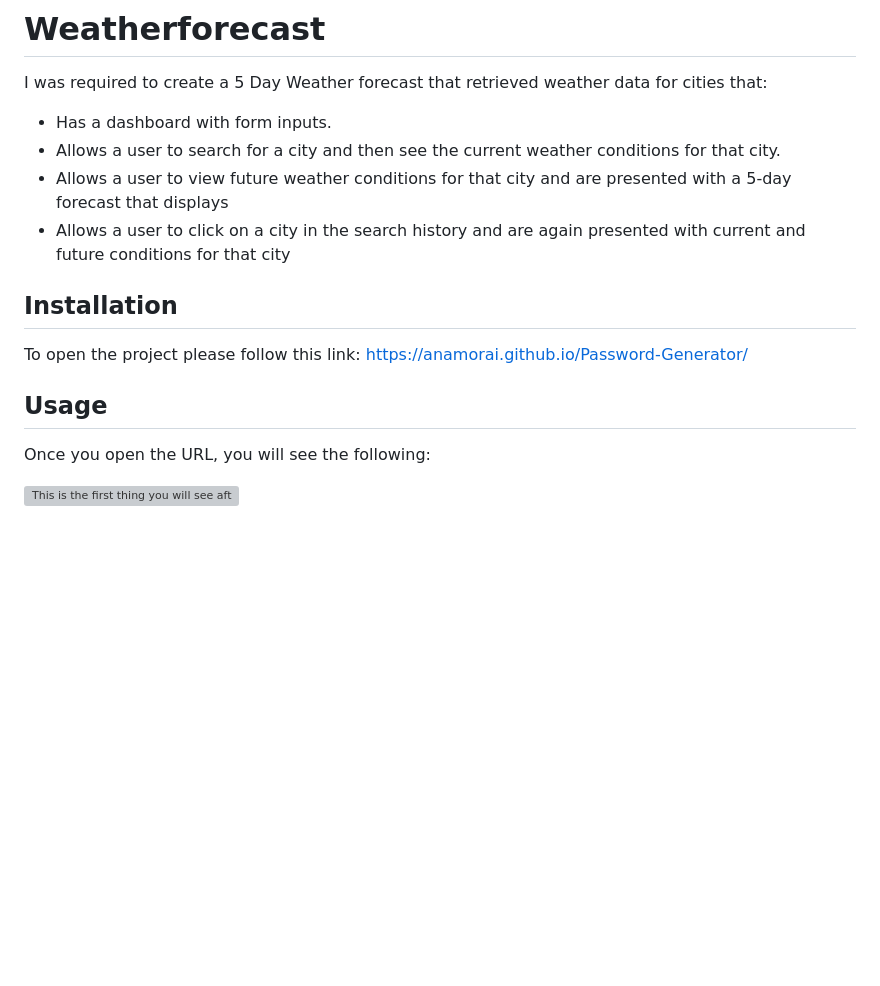
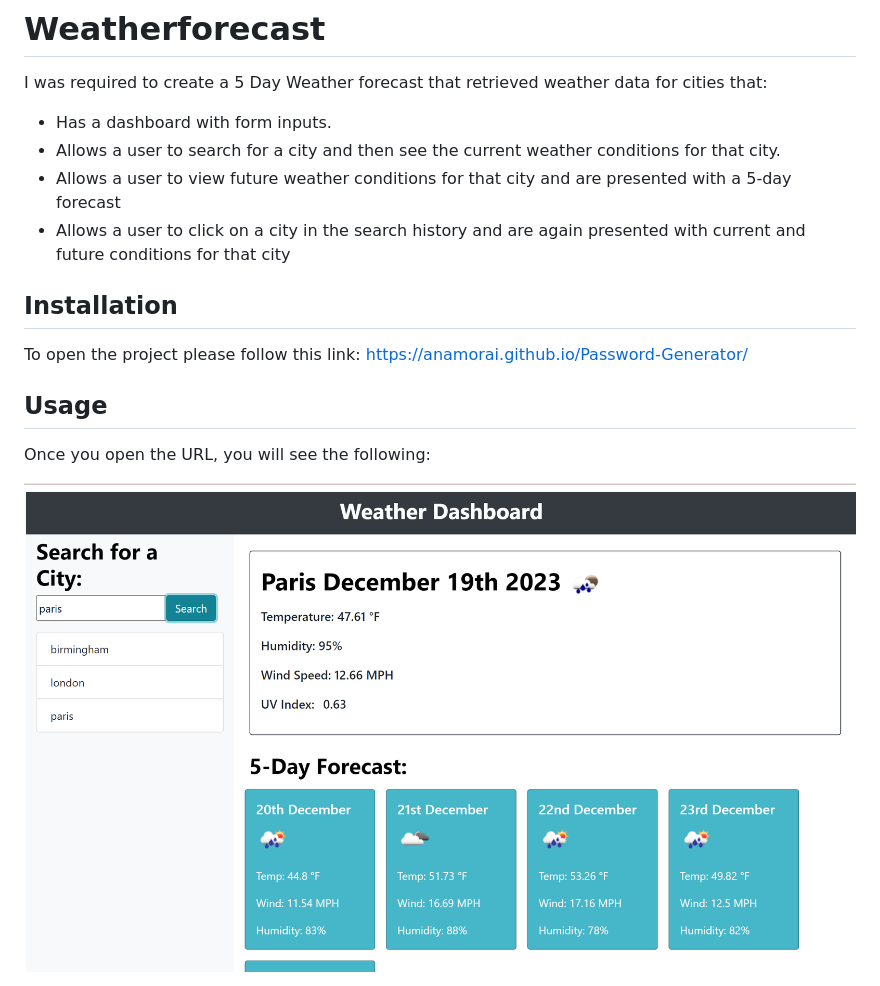
Before and after one commit to anamorai/Weatherforecast, a Markdown page: README.md, the part around the change printed below. Rendered like a GitHub page; pictures changed too: assets/images/Img1.png (added); blank space fills up the shorter version; grey boxes are pictures that could not be loaded.

Commit message:
added screenshot to readme - only need badges now

```diff
--- a/README.md
+++ b/README.md
@@ -4,7 +4,7 @@ I was required to create a 5 Day Weather forecast that retrieved weather data fo
 
 * Has a dashboard with form inputs.
 * Allows a user to search for a city and then see the current weather conditions for that city.
-* Allows a user to view future weather conditions for that city and are presented with a 5-day forecast that displays
+* Allows a user to view future weather conditions for that city and are presented with a 5-day forecast
 * Allows a user to click on a city in the search history and are again presented with current and future conditions for that city
 
 ## Installation
@@ -14,5 +14,5 @@ To open the project please follow this link: https://anamorai.github.io/Password
 
 Once you open the URL, you will see the following:
 
-![This is the first thing you will see after opening the website](assets/1.png)
+![This is the first thing you will see after opening the website](assets/images/Img1.png)
 
```
Also changed, not shown: other parts of README.md (+0 -12 lines).
